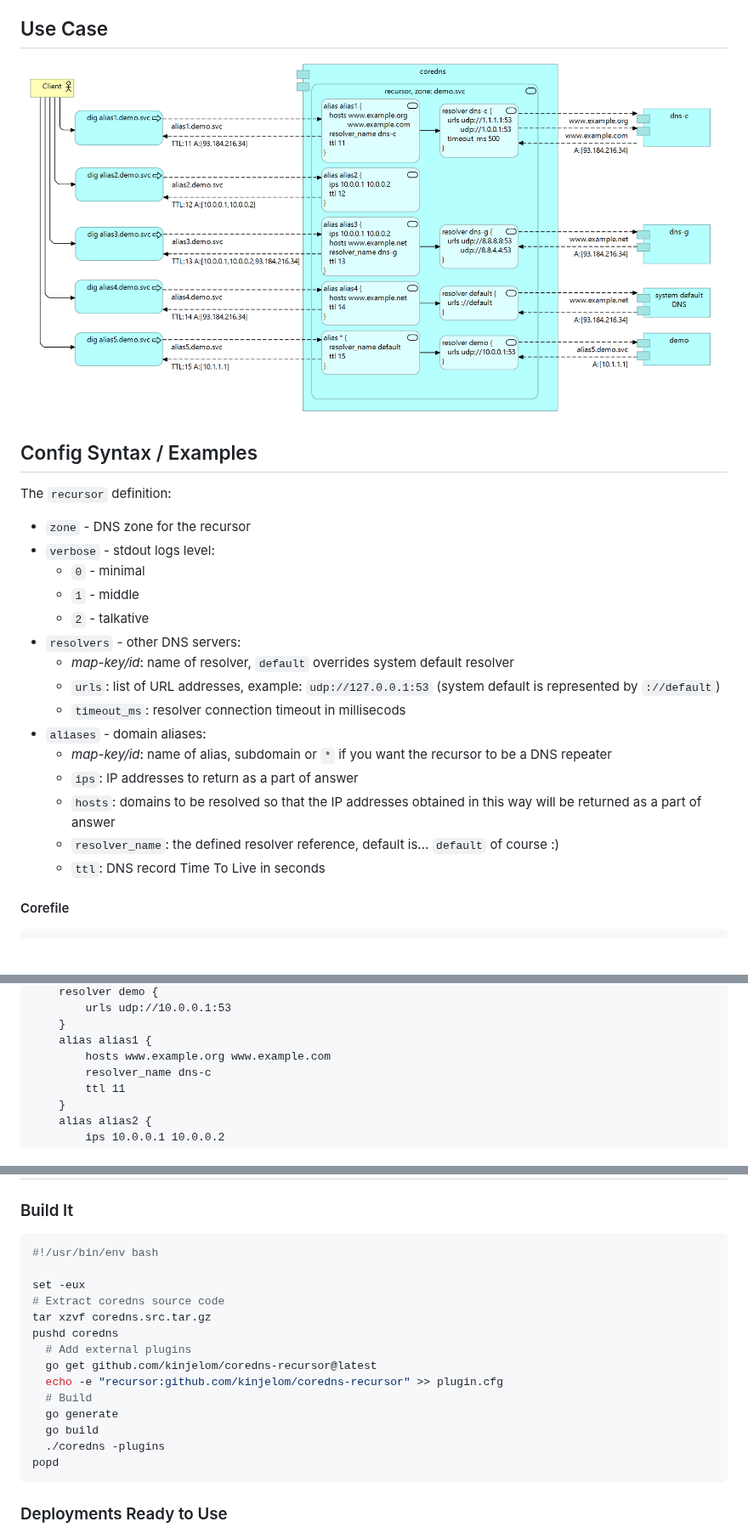
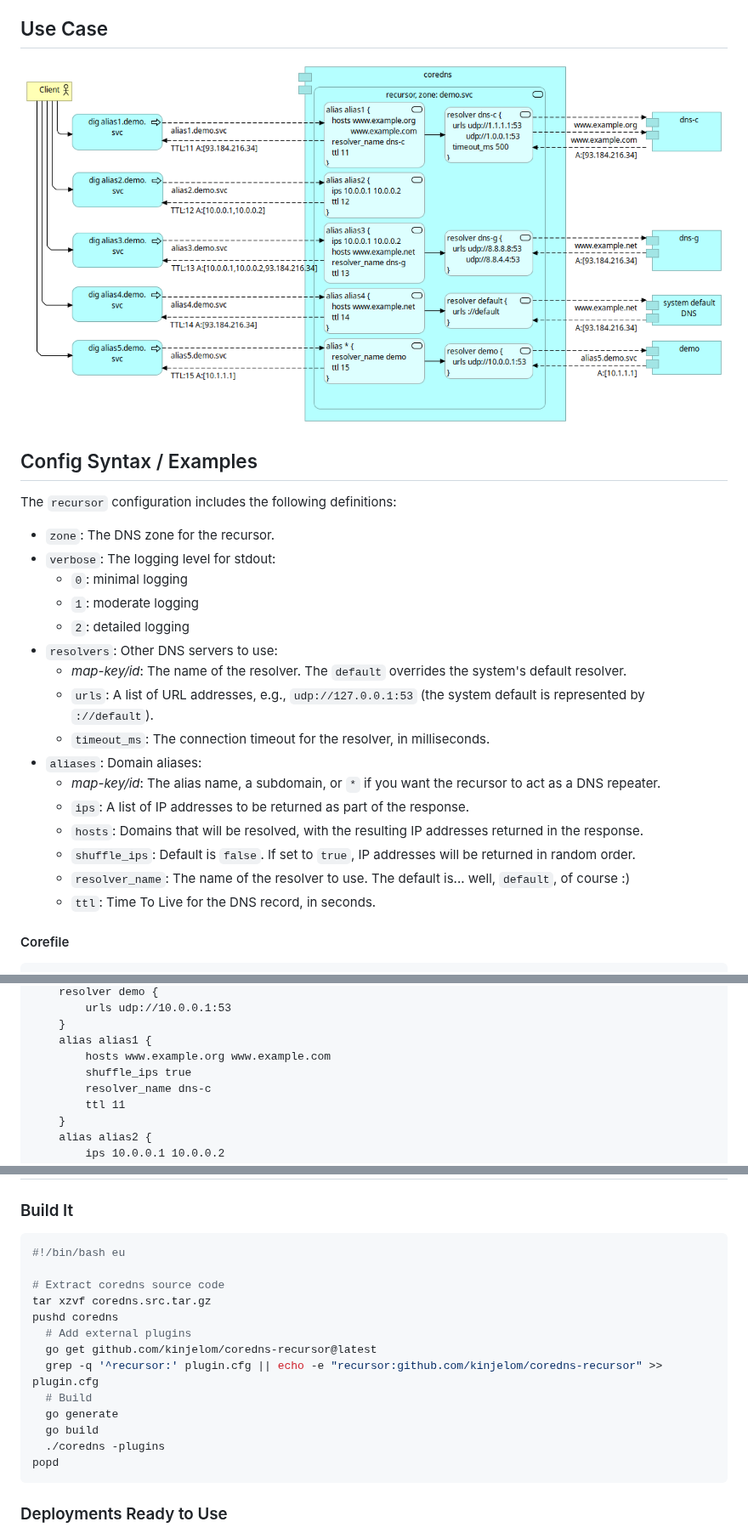
Before and after one commit to kinjelom/coredns-recursor, a Markdown page: README.md, 3 parts joined by grey strips. Shown at 85% size. Rendered like a GitHub page; pictures changed too: docs/flow.png; blank space fills up the shorter version.

Commit message:
shuffle_ips support, v1.2.0 go1.21

````diff
--- a/README.md
+++ b/README.md
@@ -8,22 +8,23 @@ The `recursor` resolves domains using defined IP addresses or resolving other ma
 
 ## Config Syntax / Examples
 
-The `recursor` definition:
-- `zone` - DNS zone for the recursor
-- `verbose` - stdout logs level:
-  - `0` - minimal
-  - `1` - middle
-  - `2` - talkative
-- `resolvers` - other DNS servers:
-  - *map-key/id*: name of resolver, `default` overrides system default resolver
-  - `urls`: list of URL addresses, example: `udp://127.0.0.1:53` (system default is represented by `://default`)
-  - `timeout_ms`: resolver connection timeout in millisecods
-- `aliases` - domain aliases:
-    - *map-key/id*: name of alias, subdomain or `*` if you want the recursor to be a DNS repeater
-    - `ips`: IP addresses to return as a part of answer
-  - `hosts`: domains to be resolved so that the IP addresses obtained in this way will be returned as a part of answer
-  - `resolver_name`: the defined resolver reference, default is... `default` of course :)
-  - `ttl`: DNS record Time To Live in seconds
+The `recursor` configuration includes the following definitions:
+- `zone`: The DNS zone for the recursor.
+- `verbose`: The logging level for stdout:
+  - `0`: minimal logging
+  - `1`: moderate logging
+  - `2`: detailed logging
+- `resolvers`: Other DNS servers to use:
+  - *map-key/id*: The name of the resolver. The `default` overrides the system's default resolver.
+  - `urls`: A list of URL addresses, e.g., `udp://127.0.0.1:53` (the system default is represented by `://default`).
+  - `timeout_ms`: The connection timeout for the resolver, in milliseconds.
+- `aliases`: Domain aliases:
+  - *map-key/id*: The alias name, a subdomain, or `*` if you want the recursor to act as a DNS repeater.
+  - `ips`: A list of IP addresses to be returned as part of the response.
+  - `hosts`: Domains that will be resolved, with the resulting IP addresses returned in the response.
+  - `shuffle_ips`: Default is `false`. If set to `true`, IP addresses will be returned in random order.
+  - `resolver_name`: The name of the resolver to use. The default is... well, `default`, of course :)
+  - `ttl`: Time To Live for the DNS record, in seconds.
 
 #### Corefile
 
@@ -46,6 +47,7 @@ recursor {
     }
     alias alias1 {
         hosts www.example.org www.example.com
+        shuffle_ips true
         resolver_name dns-c
         ttl 11
     }
@@ -164,21 +168,21 @@ recursor {
 ### Build It
 
 ```bash
-#!/usr/bin/env bash
+#!/bin/bash eu
 
-set -eux
 # Extract coredns source code
 tar xzvf coredns.src.tar.gz
 pushd coredns
   # Add external plugins
   go get github.com/kinjelom/coredns-recursor@latest
-  echo -e "recursor:github.com/kinjelom/coredns-recursor" >> plugin.cfg
+  grep -q '^recursor:' plugin.cfg || echo -e "recursor:github.com/kinjelom/coredns-recursor" >> plugin.cfg
   # Build
   go generate
   go build
   ./coredns -plugins
 popd
 ```
+
 ### Deployments Ready to Use
 
 - [BOSH Release](https://github.com/kinjelom/coredns-boshrelease)
````
Also changed, not shown: other parts of README.md (+2 -1 lines), 10 other files.
